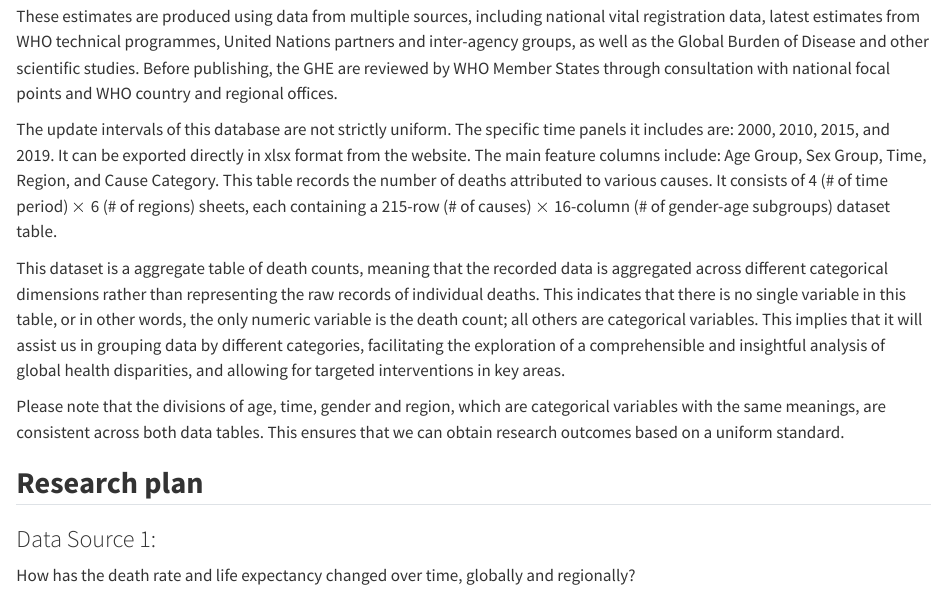
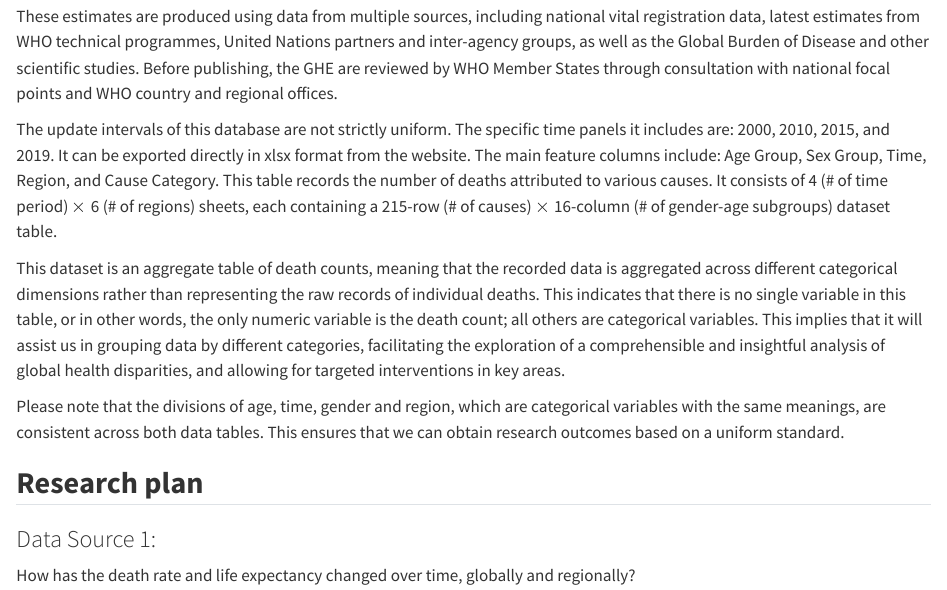
Before and after one commit to AmeliaJiang129/death-rate, a Quarto document (data.qmd): the page in a window 1100 px wide, from 530 px down. Rendered offline with R 4.5, knitr and Pandoc in place of Quarto, with nearby package versions; some code elsewhere in the file could not run offline.

Commit message:
update bj 1

```diff
--- a/data.qmd
+++ b/data.qmd
@@ -16,7 +16,7 @@ These estimates are produced using data from multiple sources, including nationa
 
 The update intervals of this database are not strictly uniform. The specific time panels it includes are: 2000, 2010, 2015, and 2019. It can be exported directly in xlsx format from the website. The main feature columns include: Age Group, Sex Group, Time, Region, and Cause Category. This table records the number of deaths attributed to various causes. It consists of 4 (# of time period) $\times$ 6 (# of regions) sheets, each containing a 215-row (# of causes) $\times$ 16-column (# of gender-age subgroups) dataset table.
 
-This dataset is a aggregate table of death counts, meaning that the recorded data is aggregated across different categorical dimensions rather than representing the raw records of individual deaths. This indicates that there is no single variable in this table, or in other words, the only numeric variable is the death count; all others are categorical variables. This implies that it will assist us in grouping data by different categories, facilitating the exploration of a comprehensible and insightful analysis of global health disparities, and allowing for targeted interventions in key areas.
+This dataset is an aggregate table of death counts, meaning that the recorded data is aggregated across different categorical dimensions rather than representing the raw records of individual deaths. This indicates that there is no single variable in this table, or in other words, the only numeric variable is the death count; all others are categorical variables. This implies that it will assist us in grouping data by different categories, facilitating the exploration of a comprehensible and insightful analysis of global health disparities, and allowing for targeted interventions in key areas.
 
 Please note that the divisions of age, time, gender and region, which are categorical variables with the same meanings, are consistent across both data tables. This ensures that we can obtain research outcomes based on a uniform standard.
 
```
